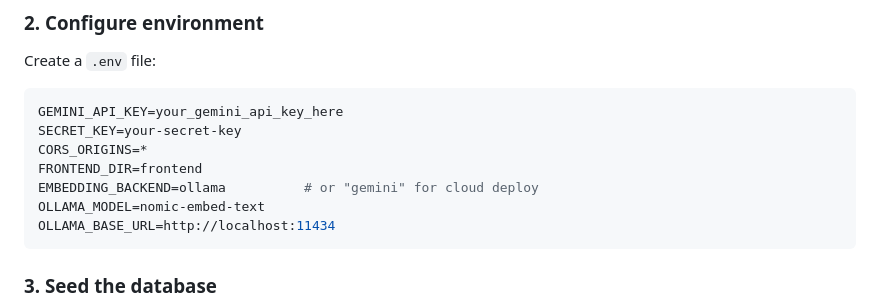
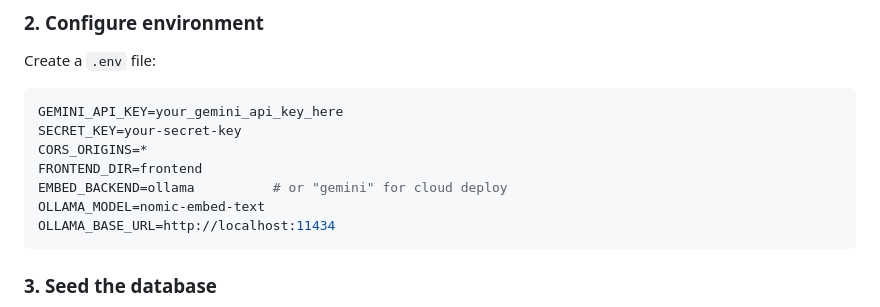
Before and after one commit to AdityaKuranjekar/Churn-risk-detection-agent, a Markdown page: README.md, the part around the change. GitHub-like rendering.

Commit message:
Fix README env var typo

````diff
--- a/README.md
+++ b/README.md
@@ -111,7 +111,7 @@ GEMINI_API_KEY=your_gemini_api_key_here
 SECRET_KEY=your-secret-key
 CORS_ORIGINS=*
 FRONTEND_DIR=frontend
-EMBEDDING_BACKEND=ollama          # or "gemini" for cloud deploy
+EMBED_BACKEND=ollama          # or "gemini" for cloud deploy
 OLLAMA_MODEL=nomic-embed-text
 OLLAMA_BASE_URL=http://localhost:11434
 ```
````
